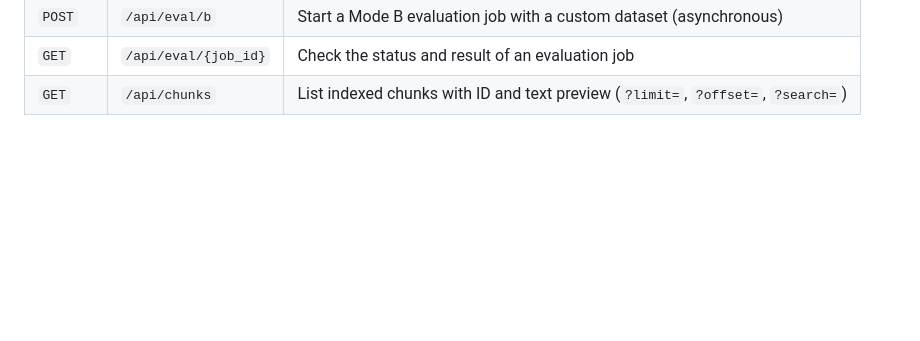
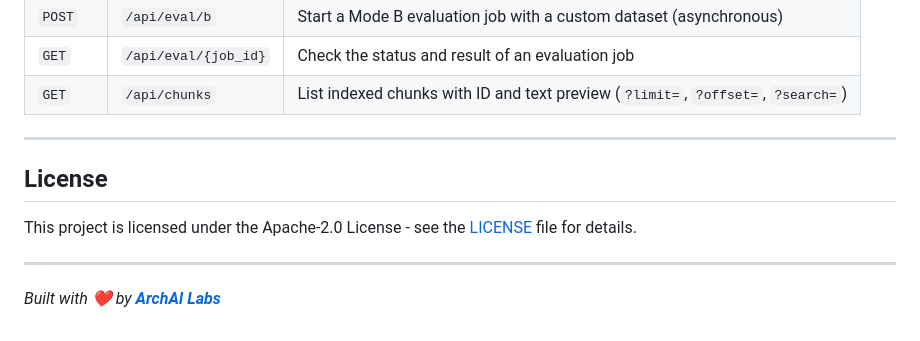
Before and after one commit to ArchAI-Labs/ragtio, a Markdown page: README.md, the part around the change. GitHub-like rendering; blank space fills up the shorter version.

```diff
--- a/README.md
+++ b/README.md
@@ -479,3 +479,13 @@ The backend exposes the following REST APIs at `http://localhost:8000`:
 | `POST` | `/api/eval/b` | Start a Mode B evaluation job with a custom dataset (asynchronous) |
 | `GET` | `/api/eval/{job_id}` | Check the status and result of an evaluation job |
 | `GET` | `/api/chunks` | List indexed chunks with ID and text preview (`?limit=`, `?offset=`, `?search=`) |
+
+---
+
+## License
+
+This project is licensed under the Apache-2.0 License - see the [LICENSE](https://github.com/ArchAI-Labs/ragtio/blob/main/LICENSE) file for details.
+
+---
+
+*Built with ❤️ by **[ArchAI Labs](https://github.com/ArchAI-Labs)***
```
